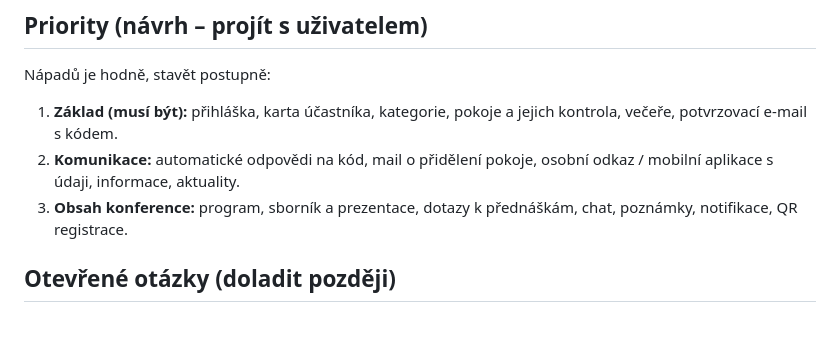
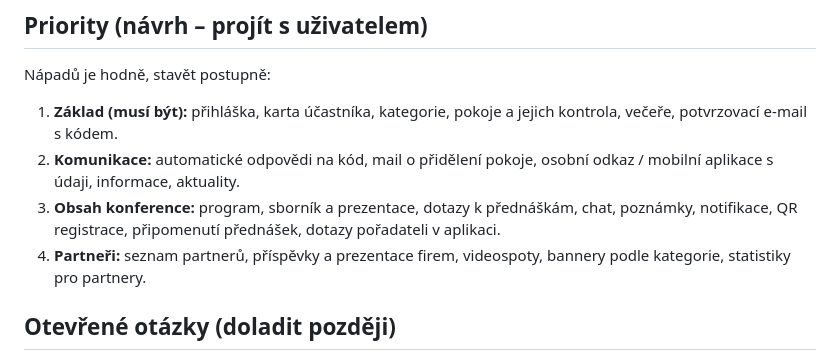
Before and after one commit to pkobelka/konference, a Markdown page: POZNAMKY.md, the part around the change. Drawn GitHub-style; blank space fills up the shorter version.

Commit message:
Poznámky: doplnění priorit o nové nápady
Co-Authored-By: Claude Opus 5.5 <noreply@anthropic.com>
Claude-Session: https://claude.ai/code/session_01SrEULVnesP8DzKC7AERzKA

```diff
--- a/POZNAMKY.md
+++ b/POZNAMKY.md
@@ -304,7 +304,10 @@ Nápadů je hodně, stavět postupně:
 2. **Komunikace:** automatické odpovědi na kód, mail o přidělení pokoje,
    osobní odkaz / mobilní aplikace s údaji, informace, aktuality.
 3. **Obsah konference:** program, sborník a prezentace, dotazy k přednáškám,
-   chat, poznámky, notifikace, QR registrace.
+   chat, poznámky, notifikace, QR registrace, připomenutí přednášek,
+   dotazy pořadateli v aplikaci.
+4. **Partneři:** seznam partnerů, příspěvky a prezentace firem, videospoty,
+   bannery podle kategorie, statistiky pro partnery.
 
 ## Otevřené otázky (doladit později)
 
```
